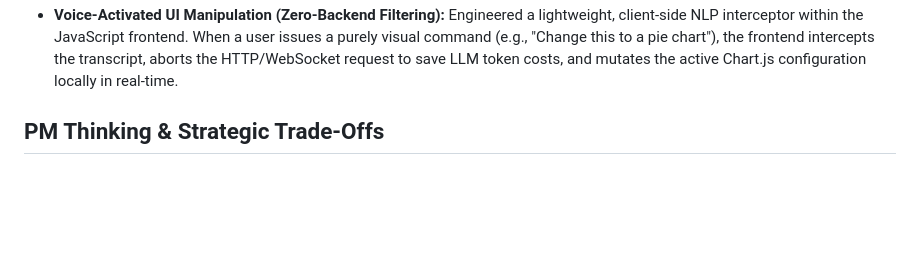
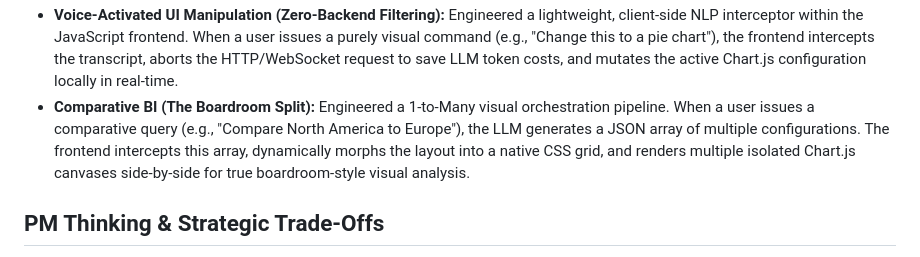
Before and after one commit to mananp-2730/AI-VA, a Markdown page: README.md, the part around the change. Drawn GitHub-style; blank space fills up the shorter version.

Commit message:
Add Comparative BI feature to README
Added a new feature for comparative business intelligence that allows users to issue comparative queries and dynamically render multiple Chart.js canvases.

```diff
--- a/README.md
+++ b/README.md
@@ -27,6 +27,7 @@ AI-VA is a cloud-hosted, stateful, multimodal web application that bridges the e
 * **The "Zero-Latency" Illusion (WebSocket Streaming):** Upgraded the core HTTP orchestration pipeline to a persistent `ws://` WebSocket tunnel. AI-VA utilizes `generate_content_stream` to fire text tokens to the UI the millisecond they are generated, while silently buffering the complex Chart.js JSON configuration in the background. This effectively drops perceived Time-to-Insight (TTI) to zero.
 * **Triple-Net Architecture (Graceful Failure):** Built an invincible error-handling pipeline. Net 1 utilizes an AI Guardrail prompt to proactively refuse irrelevant non-business queries. Net 2 features a Python exception catcher that intercepts broken SQL generation or database locks. Net 3 gracefully translates these intercepts into polite, conversational UI responses, completely eliminating raw 500 Server Errors from the user experience.
 * **Voice-Activated UI Manipulation (Zero-Backend Filtering):** Engineered a lightweight, client-side NLP interceptor within the JavaScript frontend. When a user issues a purely visual command (e.g., "Change this to a pie chart"), the frontend intercepts the transcript, aborts the HTTP/WebSocket request to save LLM token costs, and mutates the active Chart.js configuration locally in real-time.
+* **Comparative BI (The Boardroom Split):** Engineered a 1-to-Many visual orchestration pipeline. When a user issues a comparative query (e.g., "Compare North America to Europe"), the LLM generates a JSON array of multiple configurations. The frontend intercepts this array, dynamically morphs the layout into a native CSS grid, and renders multiple isolated Chart.js canvases side-by-side for true boardroom-style visual analysis.
 
 ## **PM Thinking & Strategic Trade-Offs**
 Building AI-VA required balancing technical complexity with a frictionless user experience. Here are the key product decisions made during the MVP development:
```
